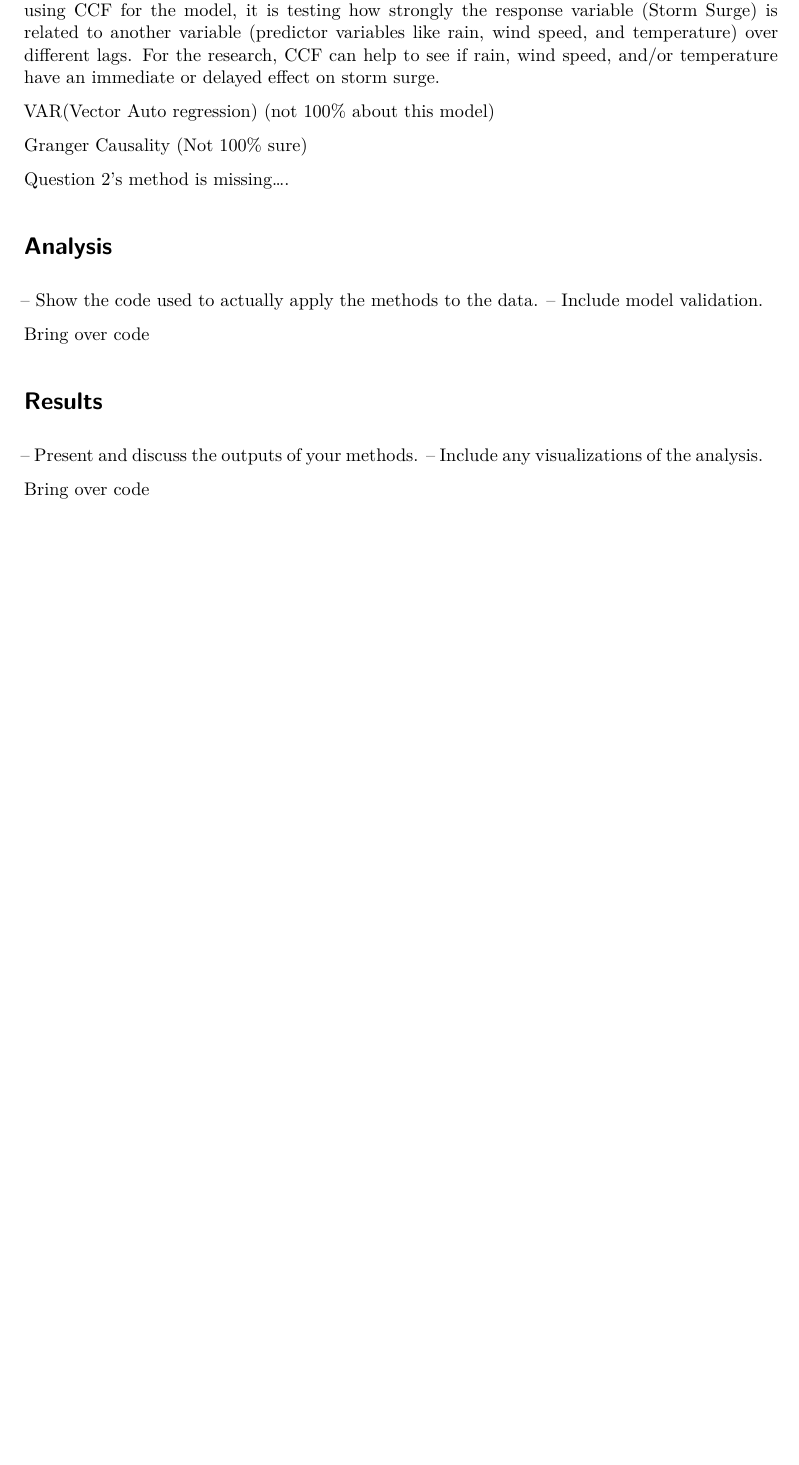
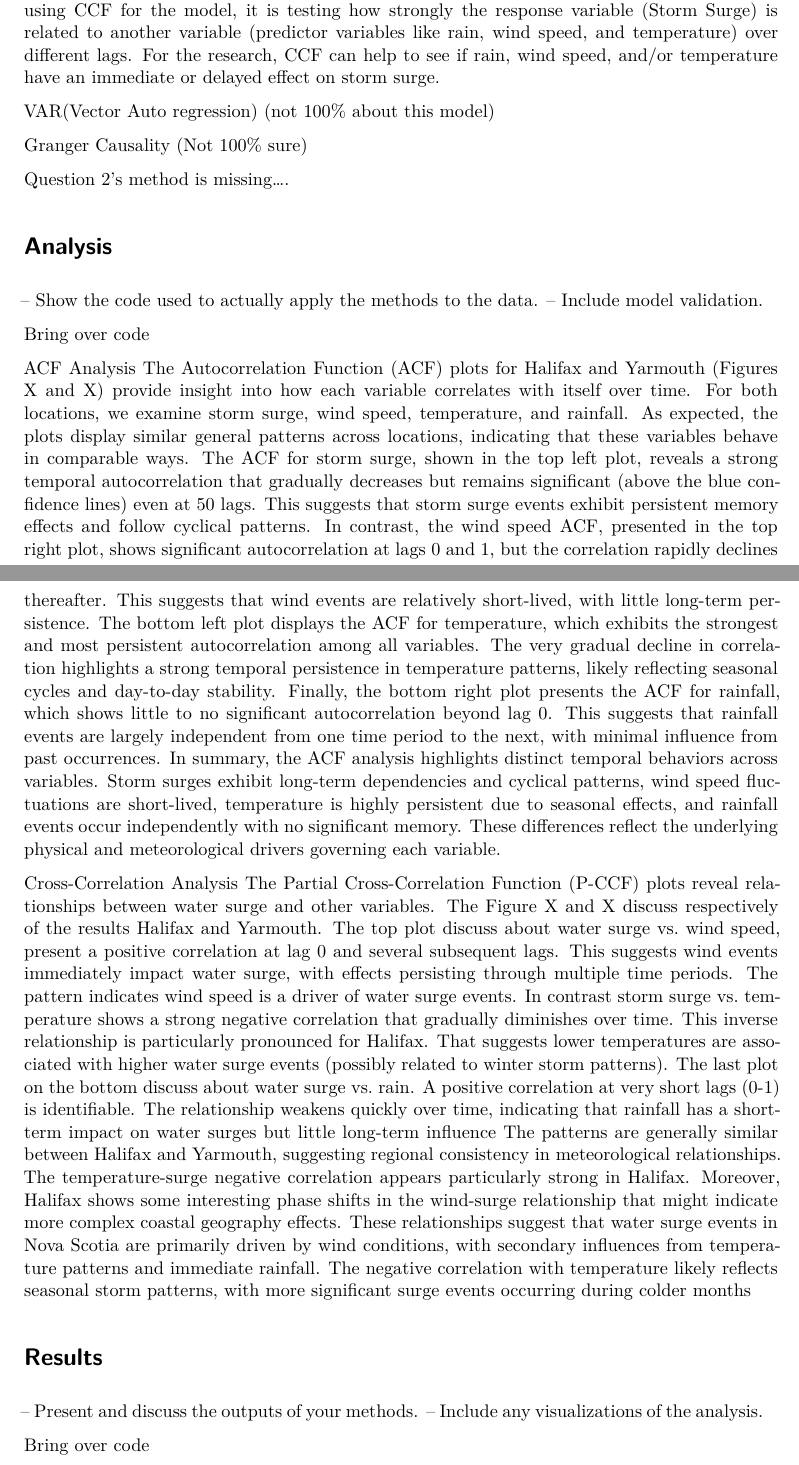
Before and after one commit to KyleA2001/STAT4620_5620-Flooding_Project, a Quarto document (vignettes/FloodingAnalysis.qmd): part of page 6 of 7 before the commit and two parts of pages 6 and 7 of 8 after it, the two joined at a grey line, cut so that both start at the same text, the shorter picture padded with empty space. Rendered offline with R 4.5, knitr and Pandoc in place of Quarto, then LaTeX, with nearby package versions; some code elsewhere in the file could not run offline; a font, style sheet, LaTeX package, included part or bibliography that could not be used is replaced or left out.

Commit message:
Results of CCF

```diff
--- a/vignettes/FloodingAnalysis.qmd
+++ b/vignettes/FloodingAnalysis.qmd
@@ -181,6 +181,16 @@ Question 2's method is missing....
 
 Bring over code
 
+ACF Analysis
+The Autocorrelation Function (ACF) plots for Halifax and Yarmouth (Figures X and X) provide insight into how each variable correlates with itself over time. For both locations, we examine storm surge, wind speed, temperature, and rainfall. As expected, the plots display similar general patterns across locations, indicating that these variables behave in comparable ways. The ACF for storm surge, shown in the top left plot, reveals a strong temporal autocorrelation that gradually decreases but remains significant (above the blue confidence lines) even at 50 lags. This suggests that storm surge events exhibit persistent memory effects and follow cyclical patterns. In contrast, the wind speed ACF, presented in the top right plot, shows significant autocorrelation at lags 0 and 1, but the correlation rapidly declines thereafter. This suggests that wind events are relatively short-lived, with little long-term persistence. The bottom left plot displays the ACF for temperature, which exhibits the strongest and most persistent autocorrelation among all variables. The very gradual decline in correlation highlights a strong temporal persistence in temperature patterns, likely reflecting seasonal cycles and day-to-day stability. Finally, the bottom right plot presents the ACF for rainfall, which shows little to no significant autocorrelation beyond lag 0. This suggests that rainfall events are largely independent from one time period to the next, with minimal influence from past occurrences.
+In summary, the ACF analysis highlights distinct temporal behaviors across variables. Storm surges exhibit long-term dependencies and cyclical patterns, wind speed fluctuations are short-lived, temperature is highly persistent due to seasonal effects, and rainfall events occur independently with no significant memory. These differences reflect the underlying physical and meteorological drivers governing each variable.
+
+
+Cross-Correlation Analysis
+The Partial Cross-Correlation Function (P-CCF) plots reveal relationships between water surge and other variables. The Figure X and X discuss respectively of the results Halifax and Yarmouth. The top plot discuss about water surge vs. wind speed, present  a positive correlation at lag 0 and several subsequent lags. This suggests wind events immediately impact water surge, with effects persisting through multiple time periods. The pattern indicates wind speed is a driver of water surge events. In contrast storm surge vs. temperature shows a strong negative correlation that gradually diminishes over time. This inverse relationship is particularly pronounced for Halifax. That suggests lower temperatures are associated with higher water surge events (possibly related to winter storm patterns). The last plot on the bottom discuss about water surge vs. rain. A positive correlation at very short lags (0-1) is identifiable. The relationship weakens quickly over time, indicating that rainfall has a short-term impact on water surges but little long-term influence
+The patterns are generally similar between Halifax and Yarmouth, suggesting regional consistency in meteorological relationships. The temperature-surge negative correlation appears particularly strong in Halifax. Moreover, Halifax shows some interesting phase shifts in the wind-surge relationship that might indicate more complex coastal geography effects. These relationships suggest that water surge events in Nova Scotia are primarily driven by wind conditions, with secondary influences from temperature patterns and immediate rainfall. The negative correlation with temperature likely reflects seasonal storm patterns, with more significant surge events occurring during colder months
+
+
 # Results
 
 – Present and discuss the outputs of your methods.
```
